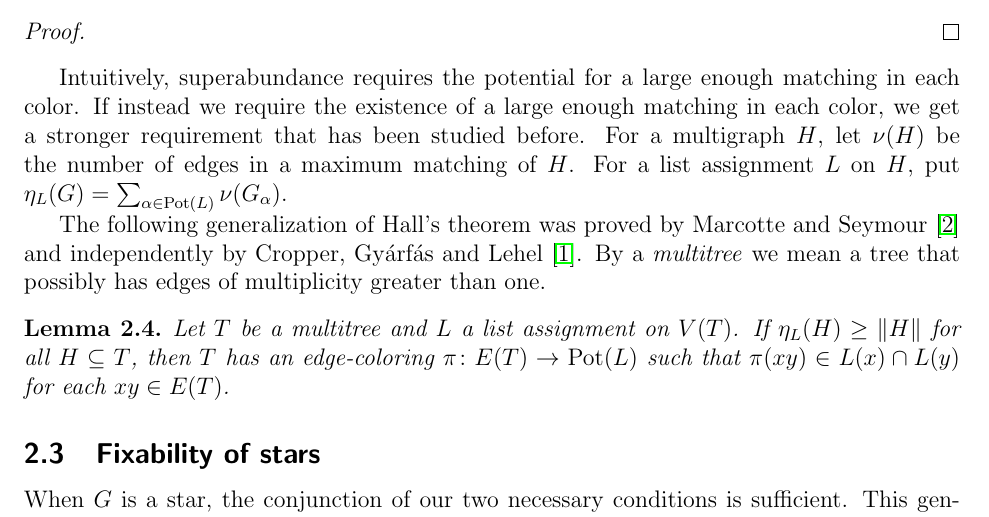
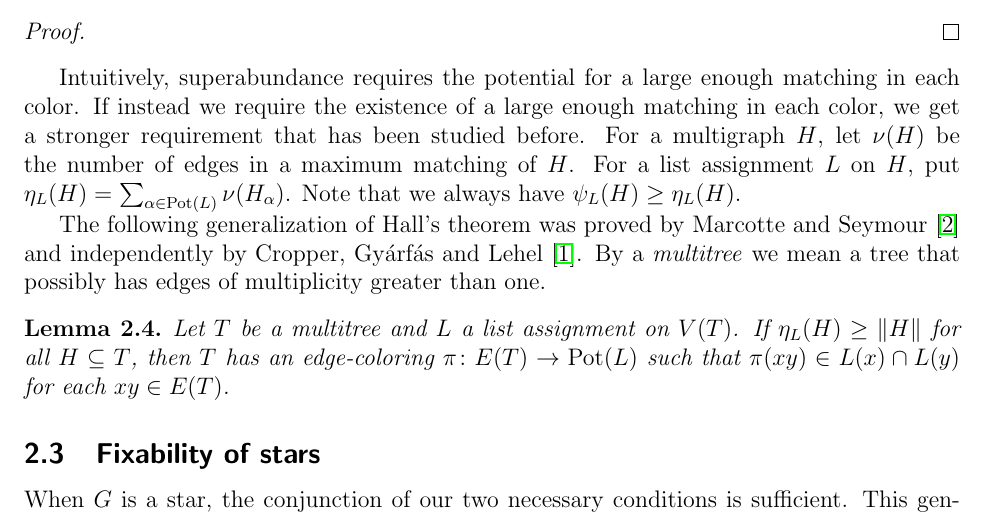
Before and after one commit to landon/Research, a LaTeX document (fixable/fixable.tex): part of page 2 of 4, cut so that both start at the same text. Compiled offline with pdfLaTeX.

Commit message:
typos fixed

```diff
--- a/fixable/fixable.tex
+++ b/fixable/fixable.tex
@@ -153,7 +153,7 @@ If $G$ is $L$-fixable, then $(G, L)$ is superabundant.
 \end{proof}
 
 Intuitively, superabundance requires the potential for a large enough matching in each color. If instead we require the existence of a large enough matching in each color, we get a stronger requirement that has been studied before. For a multigraph $H$, let $\nu(H)$ be the number of edges in a maximum matching of $H$.
-For a list assignment $L$ on $H$, put $\eta_L(G) = \sum_{\alpha \in \pot(L)} \nu(G_\alpha)$.
+For a list assignment $L$ on $H$, put $\eta_L(H) = \sum_{\alpha \in \pot(L)} \nu(H_\alpha)$.  Note that we always have $\psi_L(H) \ge \eta_L(H)$.
 
 The following generalization of Hall's theorem was proved by Marcotte and Seymour \cite{marcotte1990extending} and independently by Cropper, Gy{\'a}rf{\'a}s and Lehel \cite{cropper2003edge}.  By a \emph{multitree} we mean a tree that possibly has edges of multiplicity greater than one.
 
```
Also changed, not shown: fixable/fixable.pdf.
